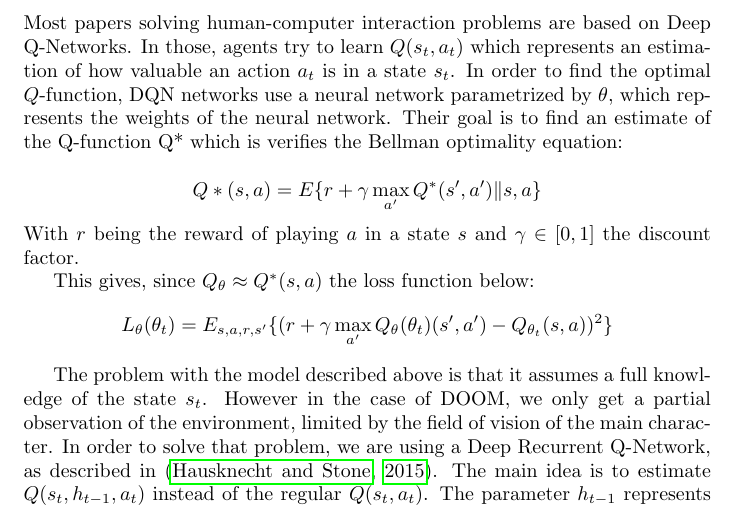
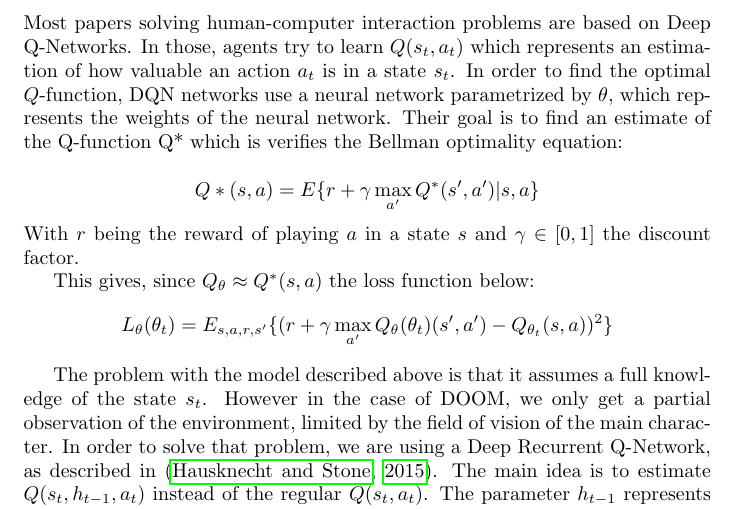
Before and after one commit to fhennecker/deepdoom, a LaTeX paper (report/report.tex): part of page 2 of 3, cut so that both start at the same text. Compiled offline with pdfLaTeX; a LaTeX package or settings file that is missing is left out.

Commit message:
[Fix-Report] Wrong pipe

```diff
--- a/report/report.tex
+++ b/report/report.tex
@@ -33,7 +33,7 @@ In order to implement the techniques described in the paper,\todo{Dropout \cite{
 \subsection{Deep Recurrent Q-Networks}
 Most papers solving human-computer interaction problems are based on Deep Q-Networks. In those, agents try to learn $Q(s_t,a_t)$ which represents an estimation of how valuable an action $a_t$ is in a state $s_t$. In order to find the optimal $Q$-function, DQN networks use a neural network parametrized by $\theta$, which represents the weights of the neural network. Their goal is to find an estimate of the Q-function Q* which is verifies the Bellman optimality equation:
 
-$$ Q*(s,a) = E\{r + \gamma \max_{a'}Q^*(s',a')\|s,a\} $$
+$$ Q*(s,a) = E\{r + \gamma \max_{a'}Q^*(s',a')|s,a\} $$
 With $r$ being the reward of playing $a$ in a state $s$ and $\gamma\in [0,1]$ the discount factor.
 
 This gives, since $Q_{\theta} \approx Q^*(s,a)$ the loss function below:
```
